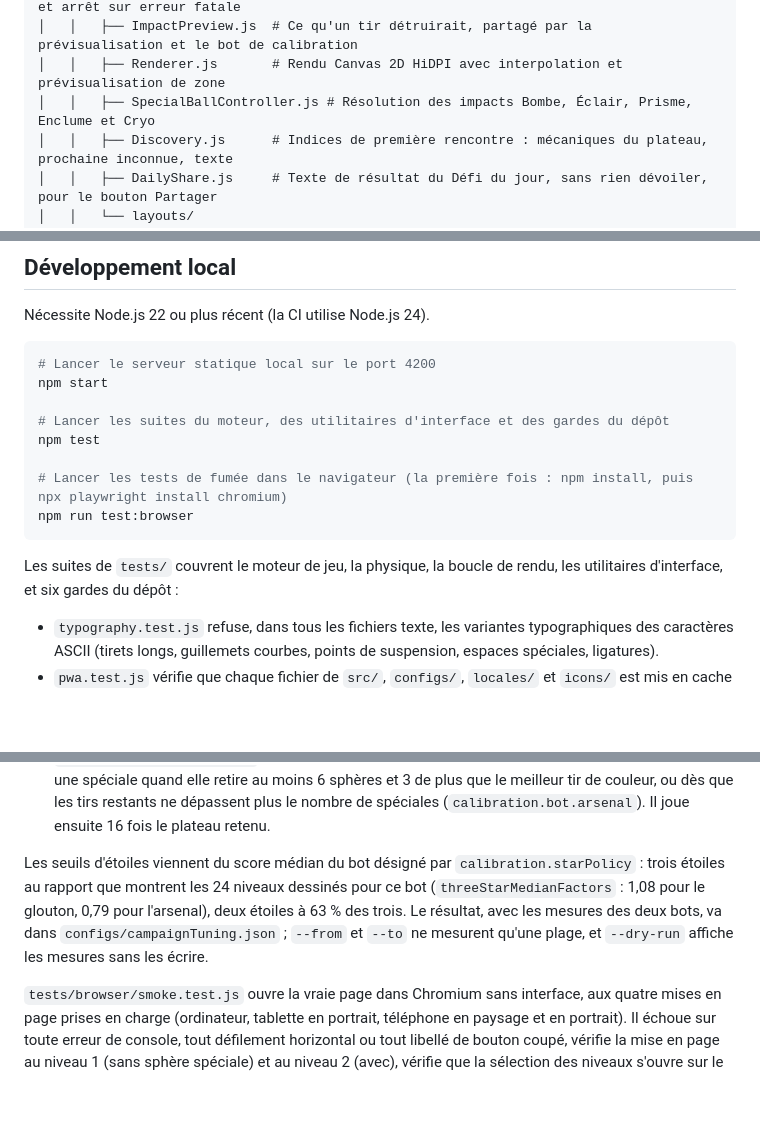
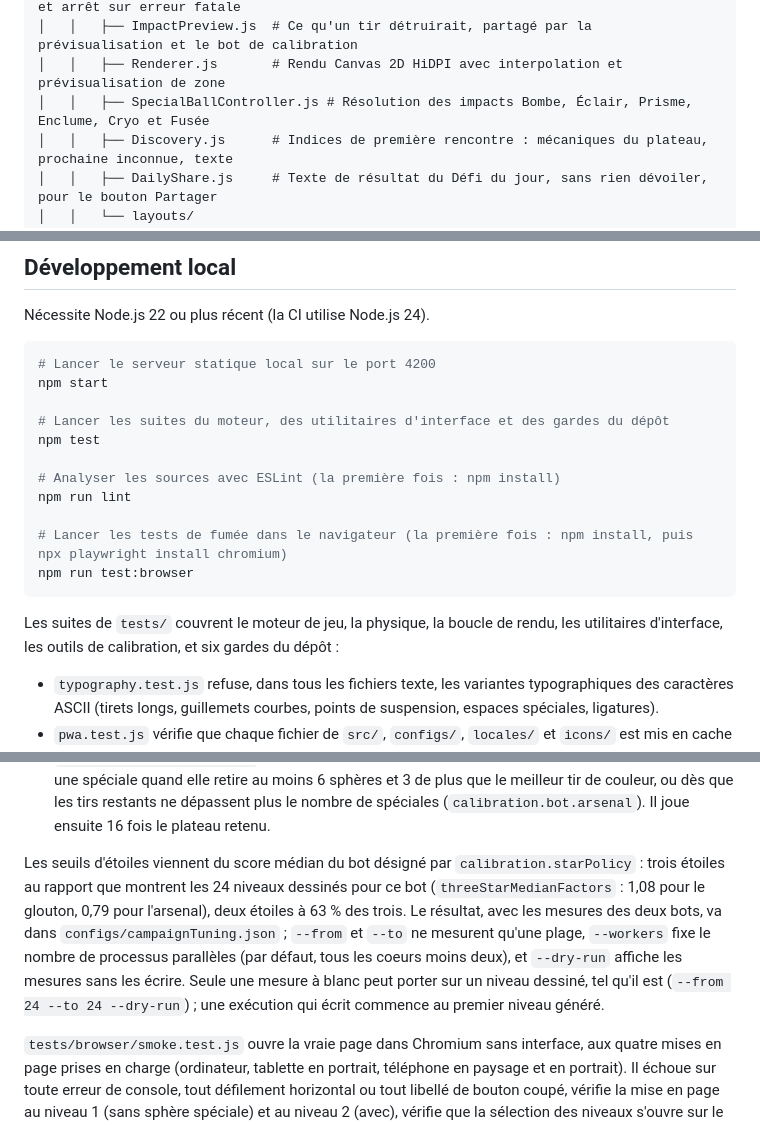
Before and after one commit to VBlackJack/flux-spheres, a Markdown page: README.fr.md, 3 parts joined by grey strips. Drawn GitHub-style; blank space fills up the shorter version.

````diff
--- a/README.fr.md
+++ b/README.fr.md
@@ -95,7 +95,7 @@ Le code suit une architecture en modules ES sans dépendance, avec une séparati
 │   │   ├── GameLoop.js       # Boucle à pas fixe avec interpolation, ralenti au repos et arrêt sur erreur fatale
 │   │   ├── ImpactPreview.js  # Ce qu'un tir détruirait, partagé par la prévisualisation et le bot de calibration
 │   │   ├── Renderer.js       # Rendu Canvas 2D HiDPI avec interpolation et prévisualisation de zone
-│   │   ├── SpecialBallController.js # Résolution des impacts Bombe, Éclair, Prisme, Enclume et Cryo
+│   │   ├── SpecialBallController.js # Résolution des impacts Bombe, Éclair, Prisme, Enclume, Cryo et Fusée
 │   │   ├── Discovery.js      # Indices de première rencontre : mécaniques du plateau, prochaine inconnue, texte
 │   │   ├── DailyShare.js     # Texte de résultat du Défi du jour, sans rien dévoiler, pour le bouton Partager
 │   │   └── layouts/
@@ -124,11 +124,14 @@ npm start
 # Lancer les suites du moteur, des utilitaires d'interface et des gardes du dépôt
 npm test
 
+# Analyser les sources avec ESLint (la première fois : npm install)
+npm run lint
+
 # Lancer les tests de fumée dans le navigateur (la première fois : npm install, puis npx playwright install chromium)
 npm run test:browser
 ```
 
-Les suites de `tests/` couvrent le moteur de jeu, la physique, la boucle de rendu, les utilitaires d'interface, et six gardes du dépôt :
+Les suites de `tests/` couvrent le moteur de jeu, la physique, la boucle de rendu, les utilitaires d'interface, les outils de calibration, et six gardes du dépôt :
 
 - `typography.test.js` refuse, dans tous les fichiers texte, les variantes typographiques des caractères ASCII (tirets longs, guillemets courbes, points de suspension, espaces spéciales, ligatures).
 - `pwa.test.js` vérifie que chaque fichier de `src/`, `configs/`, `locales/` et `icons/` est mis en cache par `sw.js`, et que la version du cache du Service Worker correspond à `package.json`.
@@ -146,7 +150,7 @@ node scripts/calibrate-campaign.mjs
 - le bot **glouton** vise avec la couleur chargée là où se trouvent le plus de sphères de cette couleur, et ne joue jamais de balle spéciale. Il joue chaque niveau 16 fois (`calibration` dans `configs/campaign.json`) ; un niveau qu'il gagne moins d'une partie sur huit reçoit des tirs en plus, puis une autre graine, jusqu'à ce qu'une variante passe. Un joueur qui ignore les balles spéciales peut donc toujours gagner.
 - le bot **arsenal** lit la prévisualisation de visée que voit le joueur (ce qu'un tir détruit et fait tomber, `src/game/ImpactPreview.js`) pour la couleur chargée et pour chaque balle spéciale en stock. Il joue une spéciale quand elle retire au moins 6 sphères et 3 de plus que le meilleur tir de couleur, ou dès que les tirs restants ne dépassent plus le nombre de spéciales (`calibration.bot.arsenal`). Il joue ensuite 16 fois le plateau retenu.
 
-Les seuils d'étoiles viennent du score médian du bot désigné par `calibration.starPolicy` : trois étoiles au rapport que montrent les 24 niveaux dessinés pour ce bot (`threeStarMedianFactors` : 1,08 pour le glouton, 0,79 pour l'arsenal), deux étoiles à 63 % des trois. Le résultat, avec les mesures des deux bots, va dans `configs/campaignTuning.json` ; `--from` et `--to` ne mesurent qu'une plage, et `--dry-run` affiche les mesures sans les écrire.
+Les seuils d'étoiles viennent du score médian du bot désigné par `calibration.starPolicy` : trois étoiles au rapport que montrent les 24 niveaux dessinés pour ce bot (`threeStarMedianFactors` : 1,08 pour le glouton, 0,79 pour l'arsenal), deux étoiles à 63 % des trois. Le résultat, avec les mesures des deux bots, va dans `configs/campaignTuning.json` ; `--from` et `--to` ne mesurent qu'une plage, `--workers` fixe le nombre de processus parallèles (par défaut, tous les coeurs moins deux), et `--dry-run` affiche les mesures sans les écrire. Seule une mesure à blanc peut porter sur un niveau dessiné, tel qu'il est (`--from 24 --to 24 --dry-run`) ; une exécution qui écrit commence au premier niveau généré.
 
 `tests/browser/smoke.test.js` ouvre la vraie page dans Chromium sans interface, aux quatre mises en page prises en charge (ordinateur, tablette en portrait, téléphone en paysage et en portrait). Il échoue sur toute erreur de console, tout défilement horizontal ou tout libellé de bouton coupé, vérifie la mise en page au niveau 1 (sans sphère spéciale) et au niveau 2 (avec), vérifie que la sélection des niveaux s'ouvre sur le chapitre du niveau en cours et change de chapitre, vérifie que les fenêtres Réglages, Niveaux, Atelier et Pause mettent la partie en pause puis la reprennent, parcourt la victoire, la défaite et la reprise après rechargement, vérifie que seule une défaite au Défi du jour propose Partager et que le bouton remplit le presse-papiers, et vérifie qu'un tremblement de souris garde une visée affinée au clavier. La CI le lance dans une tâche séparée.
 
````
Also changed, not shown: other parts of README.fr.md (+1 -0 lines), CHANGELOG.md (+29 -4 lines), README.md (+7 -3 lines).
